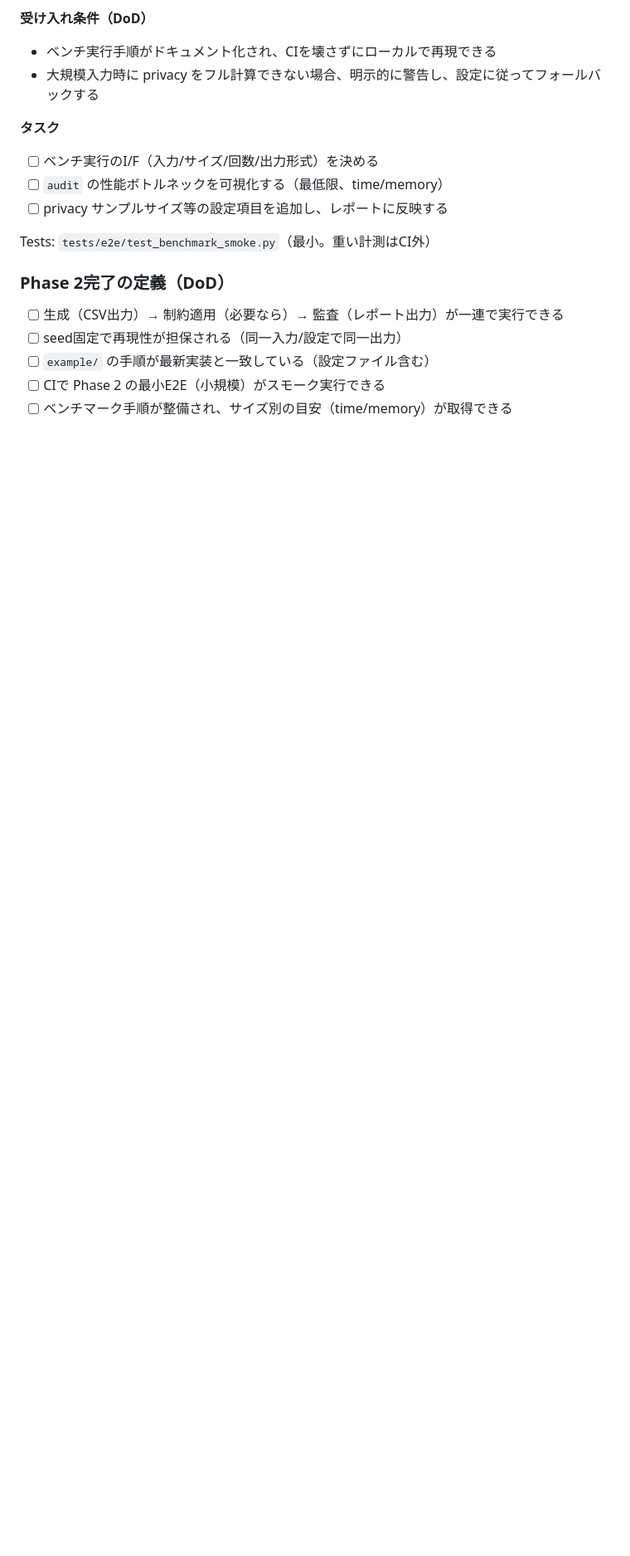
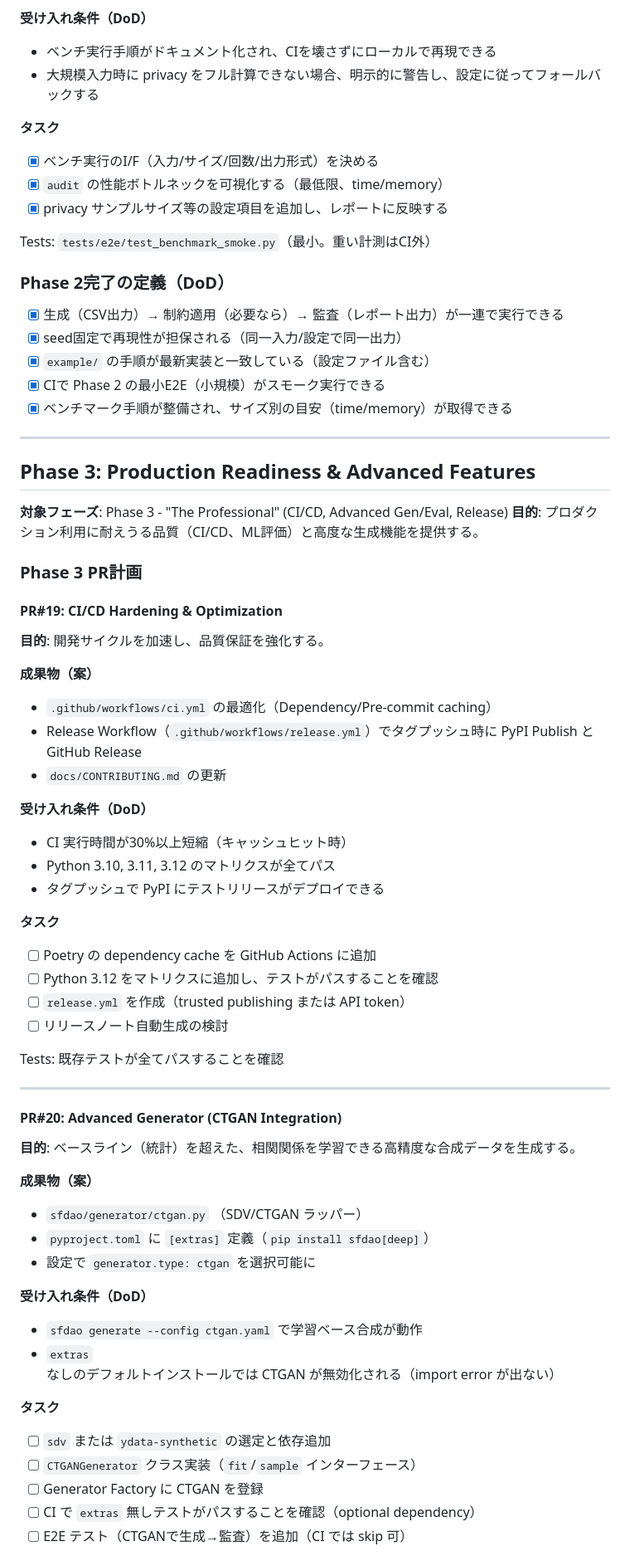
Before and after one commit to takurot/sfdao, a Markdown page: prompt/PLAN.md, the part around the change printed below. Shown: that part at 83% size. GitHub-like rendering; blank space fills up the shorter version.

Commit message:
docs: add detailed implementation plan for Phase 3

```diff
--- a/prompt/PLAN.md
+++ b/prompt/PLAN.md
@@ -1167,16 +1169,76 @@ Tests: `tests/e2e/test_run_pipeline_smoke.py`
 
 **タスク**
 
-- [ ] ベンチ実行のI/F（入力/サイズ/回数/出力形式）を決める
-- [ ] `audit` の性能ボトルネックを可視化する（最低限、time/memory）
-- [ ] privacy サンプルサイズ等の設定項目を追加し、レポートに反映する
+- [x] ベンチ実行のI/F（入力/サイズ/回数/出力形式）を決める
+- [x] `audit` の性能ボトルネックを可視化する（最低限、time/memory）
+- [x] privacy サンプルサイズ等の設定項目を追加し、レポートに反映する
 
 Tests: `tests/e2e/test_benchmark_smoke.py`（最小。重い計測はCI外）
 
 ### Phase 2完了の定義（DoD）
 
-- [ ] 生成（CSV出力）→ 制約適用（必要なら）→ 監査（レポート出力）が一連で実行できる
-- [ ] seed固定で再現性が担保される（同一入力/設定で同一出力）
-- [ ] `example/` の手順が最新実装と一致している（設定ファイル含む）
-- [ ] CIで Phase 2 の最小E2E（小規模）がスモーク実行できる
-- [ ] ベンチマーク手順が整備され、サイズ別の目安（time/memory）が取得できる
+- [x] 生成（CSV出力）→ 制約適用（必要なら）→ 監査（レポート出力）が一連で実行できる
+- [x] seed固定で再現性が担保される（同一入力/設定で同一出力）
+- [x] `example/` の手順が最新実装と一致している（設定ファイル含む）
+- [x] CIで Phase 2 の最小E2E（小規模）がスモーク実行できる
+- [x] ベンチマーク手順が整備され、サイズ別の目安（time/memory）が取得できる
+
+---
+
+## Phase 3: Production Readiness & Advanced Features
+
+**対象フェーズ**: Phase 3 - "The Professional" (CI/CD, Advanced Gen/Eval, Release)
+**目的**: プロダクション利用に耐えうる品質（CI/CD、ML評価）と高度な生成機能を提供する。
+
+### Phase 3 PR計画
+
+#### PR#19: CI/CD Hardening & Optimization
+
+**目的**: 開発サイクルを加速し、品質保証を強化する。
+
+**成果物（案）**
+
+- `.github/workflows/ci.yml` の最適化（Dependency/Pre-commit caching）
+- Release Workflow（`.github/workflows/release.yml`）でタグプッシュ時に PyPI Publish と GitHub Release
+- `docs/CONTRIBUTING.md` の更新
+
+**受け入れ条件（DoD）**
+
+- CI 実行時間が30%以上短縮（キャッシュヒット時）
+- Python 3.10, 3.11, 3.12 のマトリクスが全てパス
+- タグプッシュで PyPI にテストリリースがデプロイできる
+
+**タスク**
+
+- [ ] Poetry の dependency cache を GitHub Actions に追加
+- [ ] Python 3.12 をマトリクスに追加し、テストがパスすることを確認
+- [ ] `release.yml` を作成（trusted publishing または API token）
+- [ ] リリースノート自動生成の検討
+
+Tests: 既存テストが全てパスすることを確認
+
+---
+
+#### PR#20: Advanced Generator (CTGAN Integration)
+
+**目的**: ベースライン（統計）を超えた、相関関係を学習できる高精度な合成データを生成する。
+
+**成果物（案）**
+
+- `sfdao/generator/ctgan.py` （SDV/CTGAN ラッパー）
+- `pyproject.toml` に `[extras]` 定義（`pip install sfdao[deep]`）
+- 設定で `generator.type: ctgan` を選択可能に
+
+**受け入れ条件（DoD）**
+
+- `sfdao generate --config ctgan.yaml` で学習ベース合成が動作
+- `extras` なしのデフォルトインストールでは CTGAN が無効化される（import error が出ない）
+
+**タスク**
+
+- [ ] `sdv` または `ydata-synthetic` の選定と依存追加
+- [ ] `CTGANGenerator` クラス実装（`fit`/`sample` インターフェース）
+- [ ] Generator Factory に CTGAN を登録
+- [ ] CI で `extras` 無しテストがパスすることを確認（optional dependency）
+- [ ] E2E テスト（CTGANで生成→監査）を追加（CI では skip 可）
+
```
Also changed, not shown: other parts of prompt/PLAN.md (+66 -3 lines).
